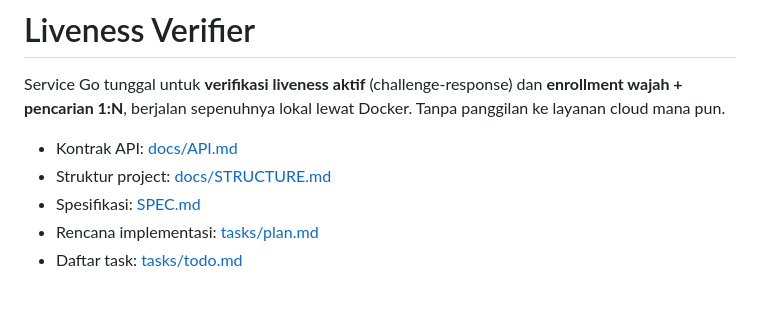
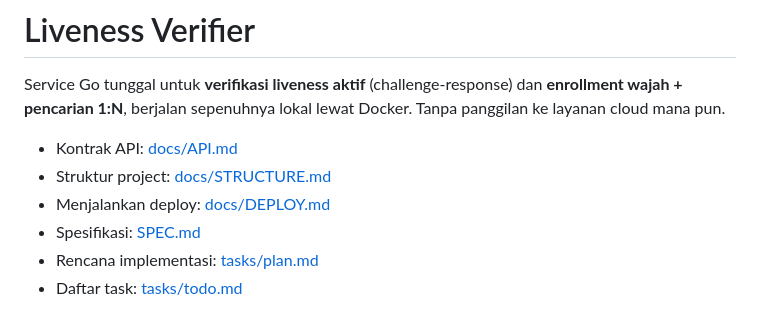
Before and after one commit to abdelrazzaq19/liveness_app, a Markdown page: README.md, the part around the change. GitHub-like rendering.

```diff
--- a/README.md
+++ b/README.md
@@ -6,6 +6,7 @@ Tanpa panggilan ke layanan cloud mana pun.
 
 - Kontrak API: [docs/API.md](docs/API.md)
 - Struktur project: [docs/STRUCTURE.md](docs/STRUCTURE.md)
+- Menjalankan deploy: [docs/DEPLOY.md](docs/DEPLOY.md)
 - Spesifikasi: [SPEC.md](SPEC.md)
 - Rencana implementasi: [tasks/plan.md](tasks/plan.md)
 - Daftar task: [tasks/todo.md](tasks/todo.md)
```
Also changed, not shown: docs/DEPLOY.md (added, +283 -0 lines).
